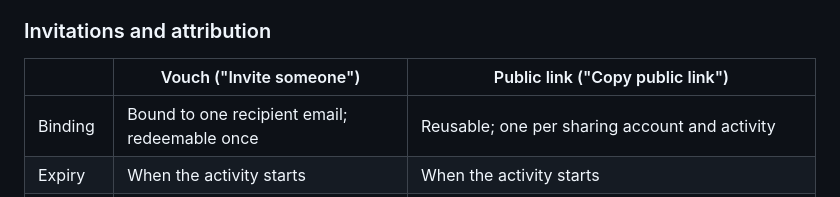
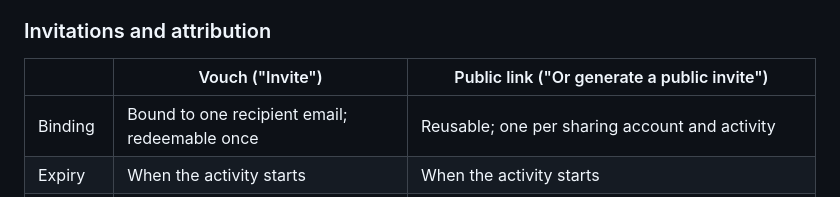
Before and after one commit to oshorefueled/velio-proto, a Markdown page: README.md, the part around the change. Rendered like a GitHub page.

```diff
--- a/README.md
+++ b/README.md
@@ -166,7 +166,7 @@ A viewer that reconnects presents its previous connection ID. That lets its reco
 
 ### Invitations and attribution
 
-| | Vouch ("Invite someone") | Public link ("Copy public link") |
+| | Vouch ("Invite") | Public link ("Or generate a public invite") |
 | --- | --- | --- |
 | Binding | Bound to one recipient email; redeemable once | Reusable; one per sharing account and activity |
 | Expiry | When the activity starts | When the activity starts |
```
Also changed, not shown: PLANS.md (+10 -10 lines), docs/walkthrough.md (+4 -4 lines).
